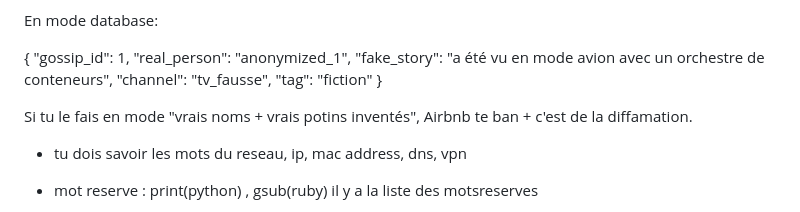
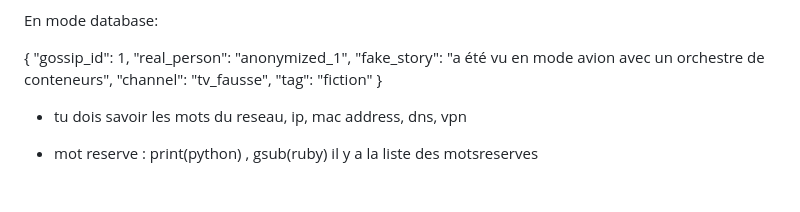
Before and after one commit to maridasi47500/airbnb-network-experience, a Markdown page: README.md, the part around the change. Rendered like a GitHub page; blank space fills up the shorter version.

```diff
--- a/README.md
+++ b/README.md
@@ -80,7 +80,7 @@ En mode database:
  "tag": "fiction"
 }
 
-Si tu le fais en mode "vrais noms + vrais potins inventés", Airbnb te ban + c'est de la diffamation.
+
 
 
 
```
